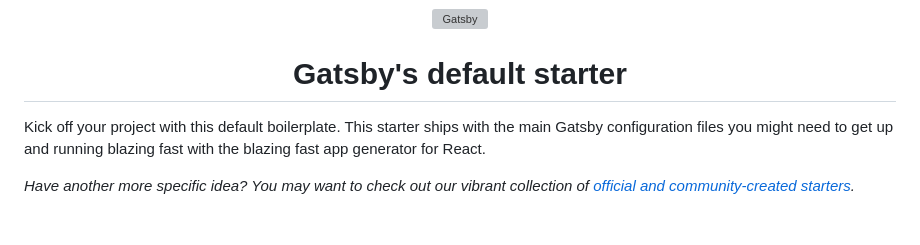
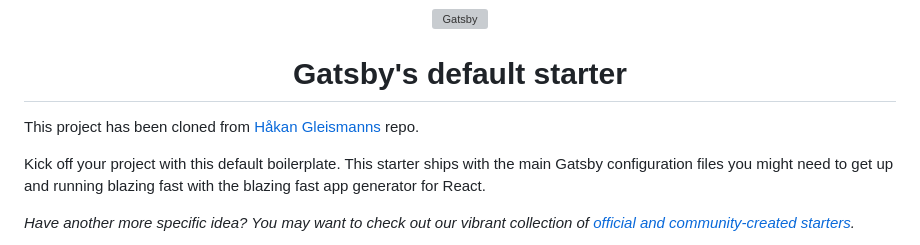
Before and after one commit to joeljanson/gatsby-contentful-starter, a Markdown page: README.md, the part around the change. Drawn GitHub-style; blank space fills up the shorter version; grey boxes are pictures that could not be loaded.

```diff
--- a/README.md
+++ b/README.md
@@ -7,6 +7,8 @@
 <h1 align="center">
   Gatsby's default starter
 </h1>
+
+This project has been cloned from [Håkan Gleismanns](https://github.com/hakangleissman/gatsby-contentful-barebone) repo.
 
 Kick off your project with this default boilerplate. This starter ships with the main Gatsby configuration files you might need to get up and running blazing fast with the blazing fast app generator for React.
 
```
